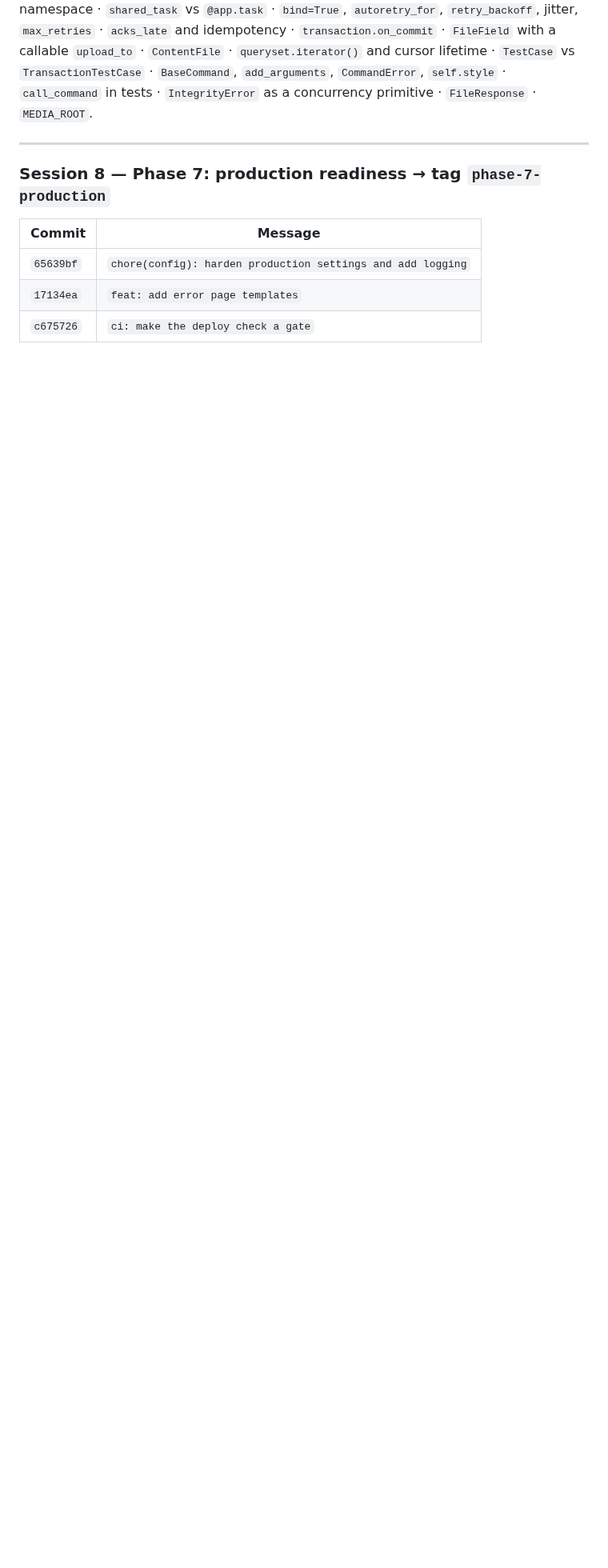
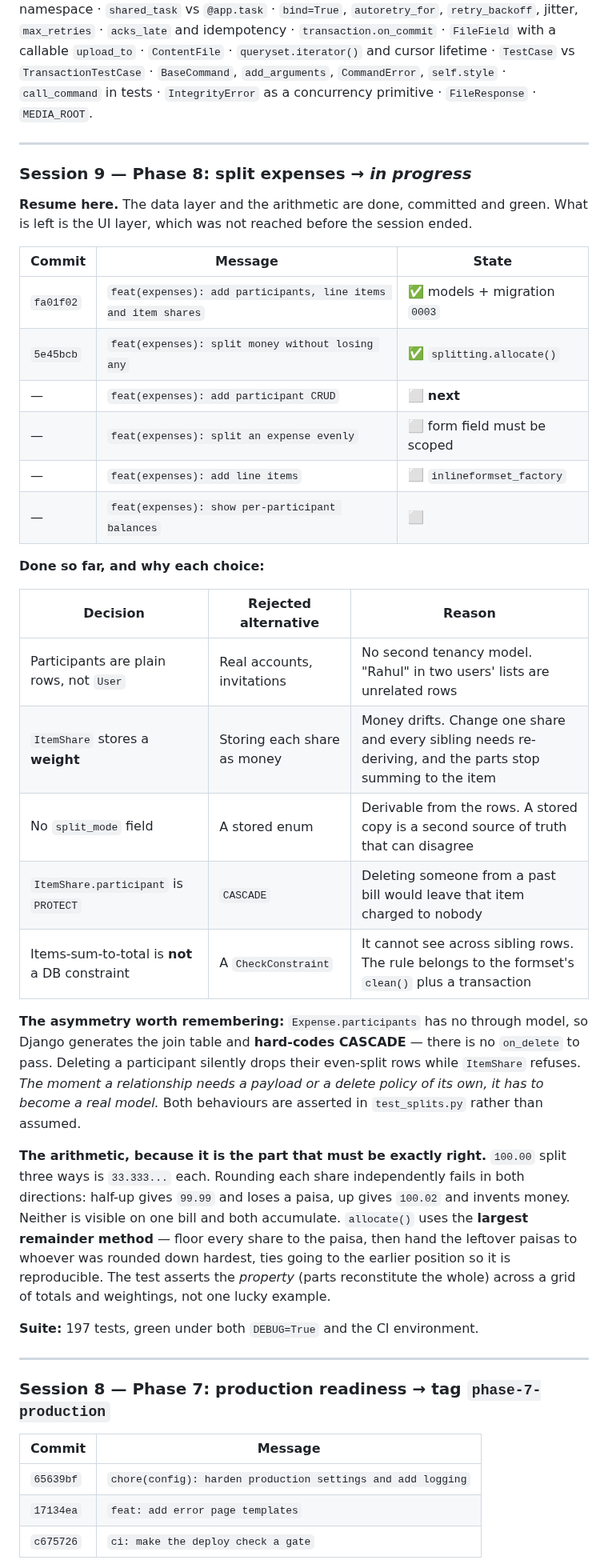
Before and after one commit to Vatsal-Kanojiya/expense_management, a Markdown page: docs/BUILD_LOG.md, the part around the change. Shown at 80% size. Rendered like a GitHub page; blank space fills up the shorter version.

Commit message:
docs: record phase 8 progress and a resume point
The data layer and the arithmetic are committed and green; the UI layer
was not reached. The build log now carries a "Resume here" block naming
what is done, what is next, and the reason behind each choice already
made, so the phase can continue without re-deriving them.

```diff
--- a/docs/BUILD_LOG.md
+++ b/docs/BUILD_LOG.md
@@ -298,6 +298,48 @@ cursor bug fails `TransactionTestCase` only.
 `ContentFile` · `queryset.iterator()` and cursor lifetime · `TestCase` vs `TransactionTestCase` ·
 `BaseCommand`, `add_arguments`, `CommandError`, `self.style` · `call_command` in tests ·
 `IntegrityError` as a concurrency primitive · `FileResponse` · `MEDIA_ROOT`.
+
+---
+
+### Session 9 — Phase 8: split expenses → *in progress*
+
+**Resume here.** The data layer and the arithmetic are done, committed and green. What is left is
+the UI layer, which was not reached before the session ended.
+
+| Commit | Message | State |
+|---|---|---|
+| `fa01f02` | `feat(expenses): add participants, line items and item shares` | ✅ models + migration `0003` |
+| `5e45bcb` | `feat(expenses): split money without losing any` | ✅ `splitting.allocate()` |
+| — | `feat(expenses): add participant CRUD` | ⬜ **next** |
+| — | `feat(expenses): split an expense evenly` | ⬜ form field must be scoped |
+| — | `feat(expenses): add line items` | ⬜ `inlineformset_factory` |
+| — | `feat(expenses): show per-participant balances` | ⬜ |
+
+**Done so far, and why each choice:**
+
+| Decision | Rejected alternative | Reason |
+|---|---|---|
+| Participants are plain rows, not `User` | Real accounts, invitations | No second tenancy model. "Rahul" in two users' lists are unrelated rows |
+| `ItemShare` stores a **weight** | Storing each share as money | Money drifts. Change one share and every sibling needs re-deriving, and the parts stop summing to the item |
+| No `split_mode` field | A stored enum | Derivable from the rows. A stored copy is a second source of truth that can disagree |
+| `ItemShare.participant` is `PROTECT` | `CASCADE` | Deleting someone from a past bill would leave that item charged to nobody |
+| Items-sum-to-total is **not** a DB constraint | A `CheckConstraint` | It cannot see across sibling rows. The rule belongs to the formset's `clean()` plus a transaction |
+
+**The asymmetry worth remembering:** `Expense.participants` has no through model, so Django
+generates the join table and **hard-codes CASCADE** — there is no `on_delete` to pass. Deleting a
+participant silently drops their even-split rows while `ItemShare` refuses. *The moment a
+relationship needs a payload or a delete policy of its own, it has to become a real model.* Both
+behaviours are asserted in `test_splits.py` rather than assumed.
+
+**The arithmetic, because it is the part that must be exactly right.** `100.00` split three ways is
+`33.333...` each. Rounding each share independently fails in both directions: half-up gives `99.99`
+and loses a paisa, up gives `100.02` and invents money. Neither is visible on one bill and both
+accumulate. `allocate()` uses the **largest remainder method** — floor every share to the paisa,
+then hand the leftover paisas to whoever was rounded down hardest, ties going to the earlier
+position so it is reproducible. The test asserts the *property* (parts reconstitute the whole)
+across a grid of totals and weightings, not one lucky example.
+
+**Suite:** 197 tests, green under both `DEBUG=True` and the CI environment.
 
 ---
 
```
Also changed, not shown: docs/DECISIONS.md (+16 -0 lines).
